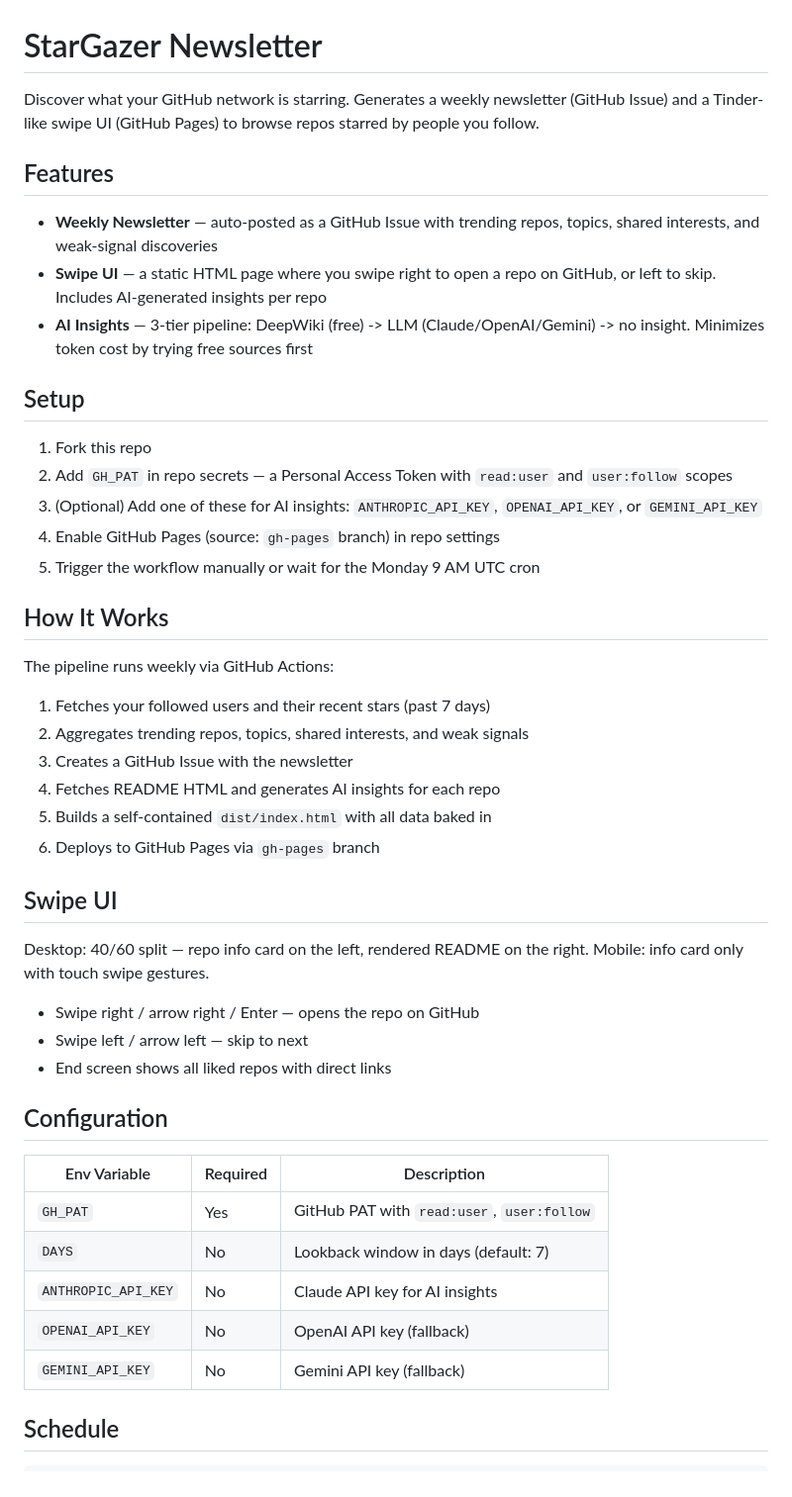
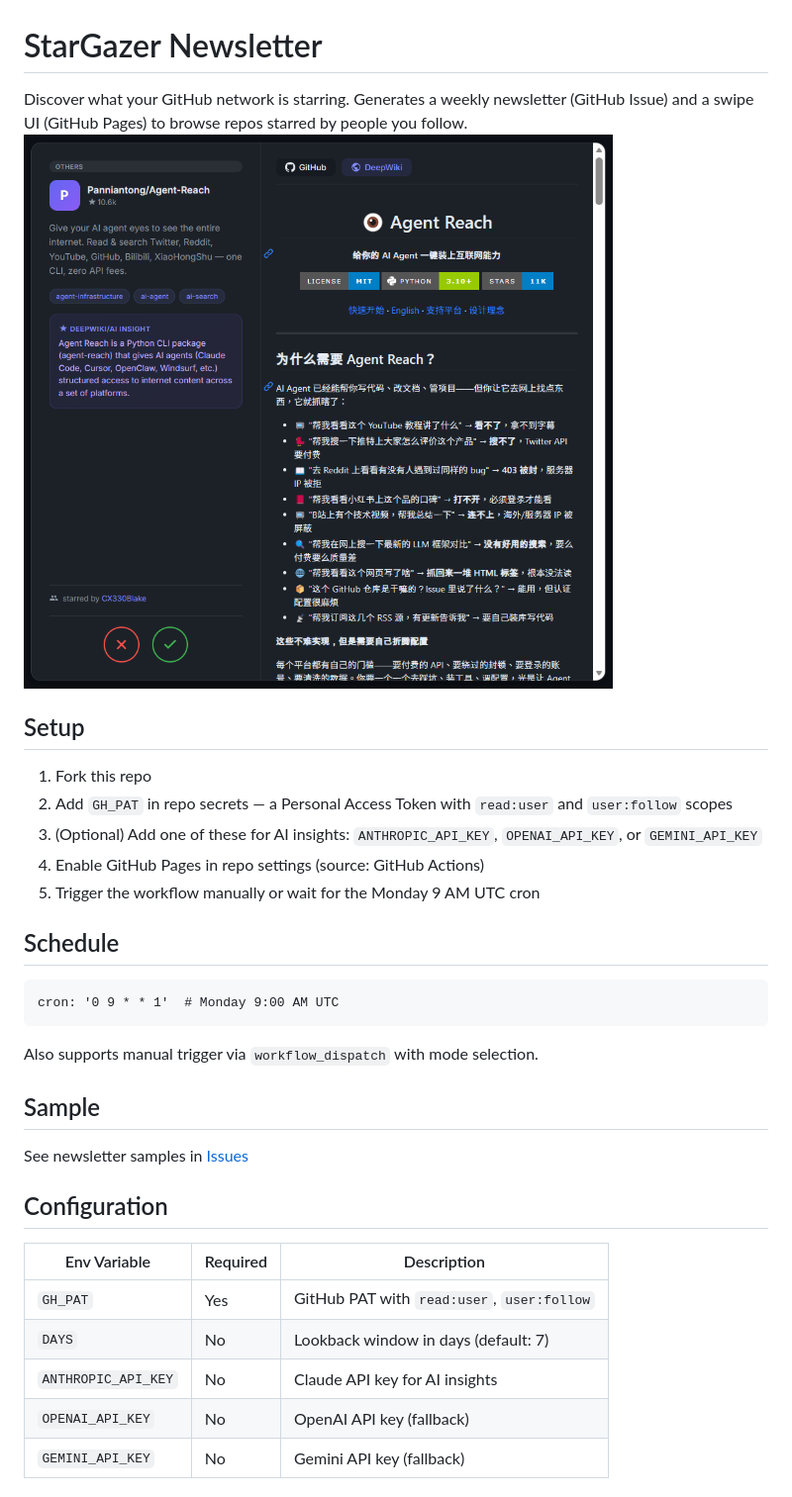
Before and after one commit to laudantstolam/stargazer_newsletter, a Markdown page: README.md, the part around one of its changes. Shown at 99% size. Rendered like a GitHub page; pictures changed too: image.png (added).

Commit message:
[doc] update readme

````diff
--- a/README.md
+++ b/README.md
@@ -1,39 +1,29 @@
 # StarGazer Newsletter
 
-Discover what your GitHub network is starring. Generates a weekly newsletter (GitHub Issue) and a Tinder-like swipe UI (GitHub Pages) to browse repos starred by people you follow.
-
-## Features
-
-- **Weekly Newsletter** — auto-posted as a GitHub Issue with trending repos, topics, shared interests, and weak-signal discoveries
-- **Swipe UI** — a static HTML page where you swipe right to open a repo on GitHub, or left to skip. Includes AI-generated insights per repo
-- **AI Insights** — 3-tier pipeline: DeepWiki (free) -> LLM (Claude/OpenAI/Gemini) -> no insight. Minimizes token cost by trying free sources first
+Discover what your GitHub network is starring. Generates a weekly newsletter (GitHub Issue) and a swipe UI (GitHub Pages) to browse repos starred by people you follow.
+![alt text](image.png)
 
 ## Setup
 
 1. Fork this repo
 2. Add `GH_PAT` in repo secrets — a Personal Access Token with `read:user` and `user:follow` scopes
 3. (Optional) Add one of these for AI insights: `ANTHROPIC_API_KEY`, `OPENAI_API_KEY`, or `GEMINI_API_KEY`
-4. Enable GitHub Pages (source: `gh-pages` branch) in repo settings
+4. Enable GitHub Pages in repo settings (source: GitHub Actions)
 5. Trigger the workflow manually or wait for the Monday 9 AM UTC cron
 
-## How It Works
 
-The pipeline runs weekly via GitHub Actions:
+## Schedule
 
-1. Fetches your followed users and their recent stars (past 7 days)
-2. Aggregates trending repos, topics, shared interests, and weak signals
-3. Creates a GitHub Issue with the newsletter
-4. Fetches README HTML and generates AI insights for each repo
-5. Builds a self-contained `dist/index.html` with all data baked in
-6. Deploys to GitHub Pages via `gh-pages` branch
+```
+cron: '0 9 * * 1'  # Monday 9:00 AM UTC
+```
 
-## Swipe UI
+Also supports manual trigger via `workflow_dispatch` with mode selection.
 
-Desktop: 40/60 split — repo info card on the left, rendered README on the right. Mobile: info card only with touch swipe gestures.
+## Sample
 
-- Swipe right / arrow right / Enter — opens the repo on GitHub
-- Swipe left / arrow left — skip to next
-- End screen shows all liked repos with direct links
+See newsletter samples in [Issues](https://github.com/laudantstolam/stargazer_newsletter/issues)
+
 
 ## Configuration
 
@@ -45,5 +35,4 @@ Desktop: 40/60 split — repo info card on the left, rendered README on the righ
 | `OPENAI_API_KEY` | No | OpenAI API key (fallback) |
 | `GEMINI_API_KEY` | No | Gemini API key (fallback) |
 
-## Schedule
 
````
Also changed, not shown: other parts of README.md (+32 -8 lines).
